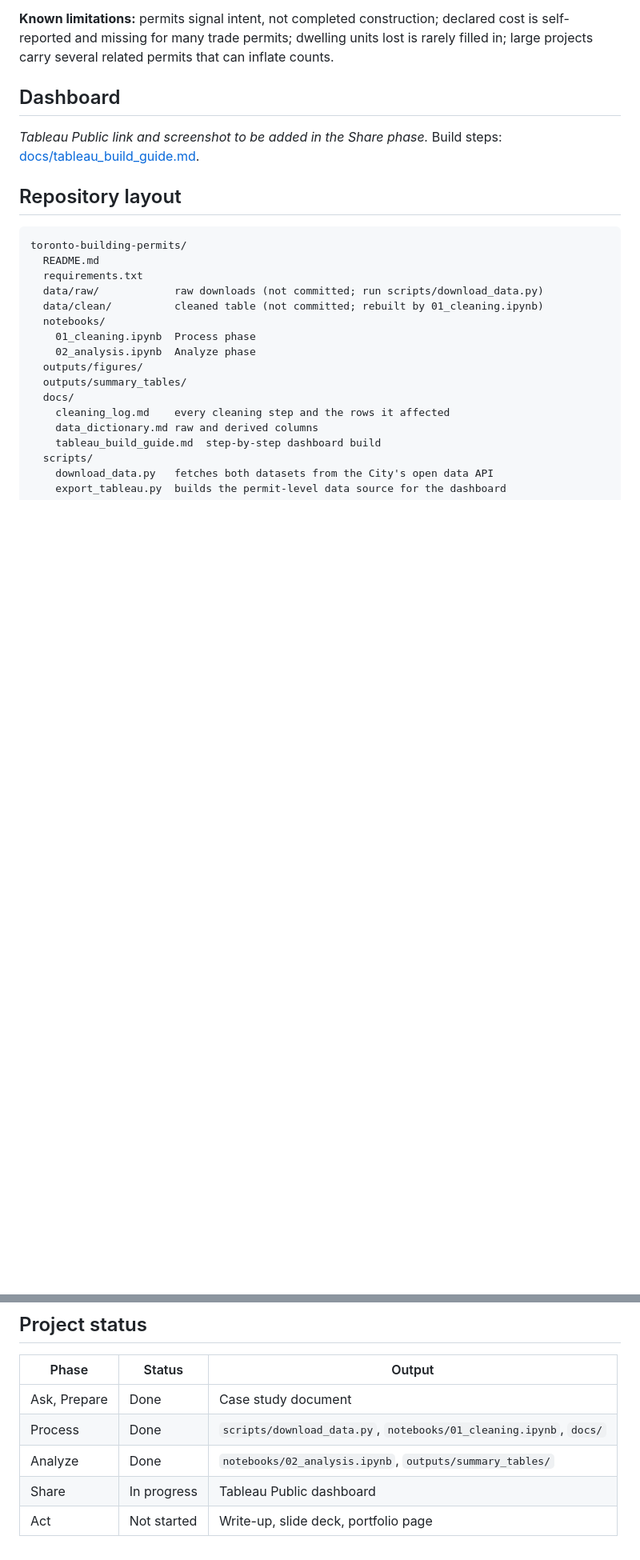
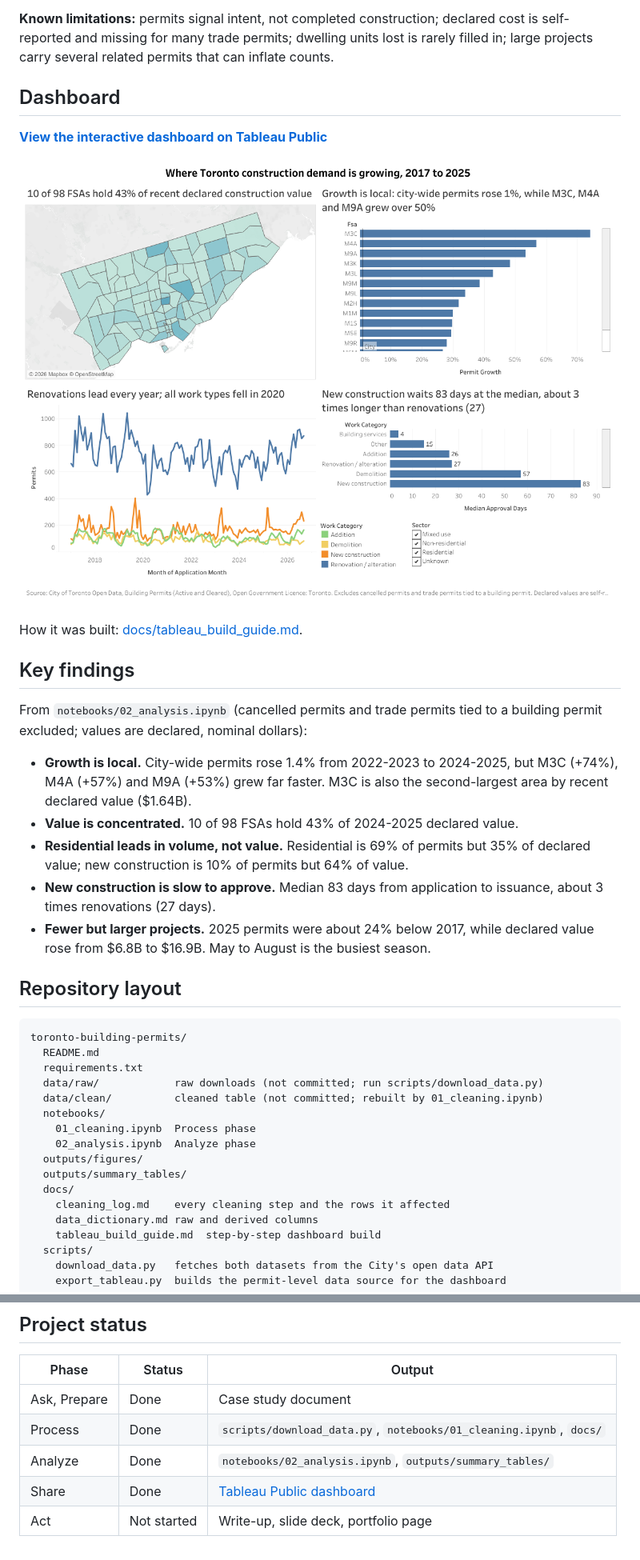
Before and after one commit to Mahmoud-O/toronto-building-permits, a Markdown page: README.md, 2 parts joined by grey strips. Shown at 80% size. GitHub-like rendering; pictures changed too: outputs/figures/dashboard.png (added); blank space fills up the shorter version.

```diff
--- a/README.md
+++ b/README.md
@@ -32,7 +32,22 @@ Scope: permits applied for from 1 January 2017 onward. The two datasets are comb
 
 ## Dashboard
 
-_Tableau Public link and screenshot to be added in the Share phase._ Build steps: [docs/tableau_build_guide.md](docs/tableau_build_guide.md).
+**[View the interactive dashboard on Tableau Public](https://public.tableau.com/views/TorontoBuildingPermitsWhereConstructionDemandIsGrowing/Dashboard1)**
+
+![Dashboard: where Toronto construction demand is growing](outputs/figures/dashboard.png)
+
+How it was built: [docs/tableau_build_guide.md](docs/tableau_build_guide.md).
+
+## Key findings
+
+From `notebooks/02_analysis.ipynb` (cancelled permits and trade permits tied to a building permit excluded; values are declared, nominal dollars):
+
+- **Growth is local.** City-wide permits rose 1.4% from 2022-2023 to 2024-2025, but M3C (+74%), M4A (+57%) and M9A (+53%) grew far faster. M3C is also the second-largest area by recent declared value ($1.64B).
+- **Value is concentrated.** 10 of 98 FSAs hold 43% of 2024-2025 declared value.
+- **Residential leads in volume, not value.** Residential is 69% of permits but 35% of declared value; new construction is 10% of permits but 64% of value.
+- **New construction is slow to approve.** Median 83 days from application to issuance, about 3 times renovations (27 days).
+- **Fewer but larger projects.** 2025 permits were about 24% below 2017, while declared value rose from $6.8B to $16.9B. May to August is the busiest season.
+
 
 ## Repository layout
 
@@ -73,5 +88,5 @@ jupyter notebook notebooks\01_cleaning.ipynb
 | Ask, Prepare | Done | Case study document |
 | Process | Done | `scripts/download_data.py`, `notebooks/01_cleaning.ipynb`, `docs/` |
 | Analyze | Done | `notebooks/02_analysis.ipynb`, `outputs/summary_tables/` |
-| Share | In progress | Tableau Public dashboard |
+| Share | Done | [Tableau Public dashboard](https://public.tableau.com/views/TorontoBuildingPermitsWhereConstructionDemandIsGrowing/Dashboard1) |
 | Act | Not started | Write-up, slide deck, portfolio page |
```
Also changed, not shown: docs/tableau_build_guide.md (+19 -3 lines).
